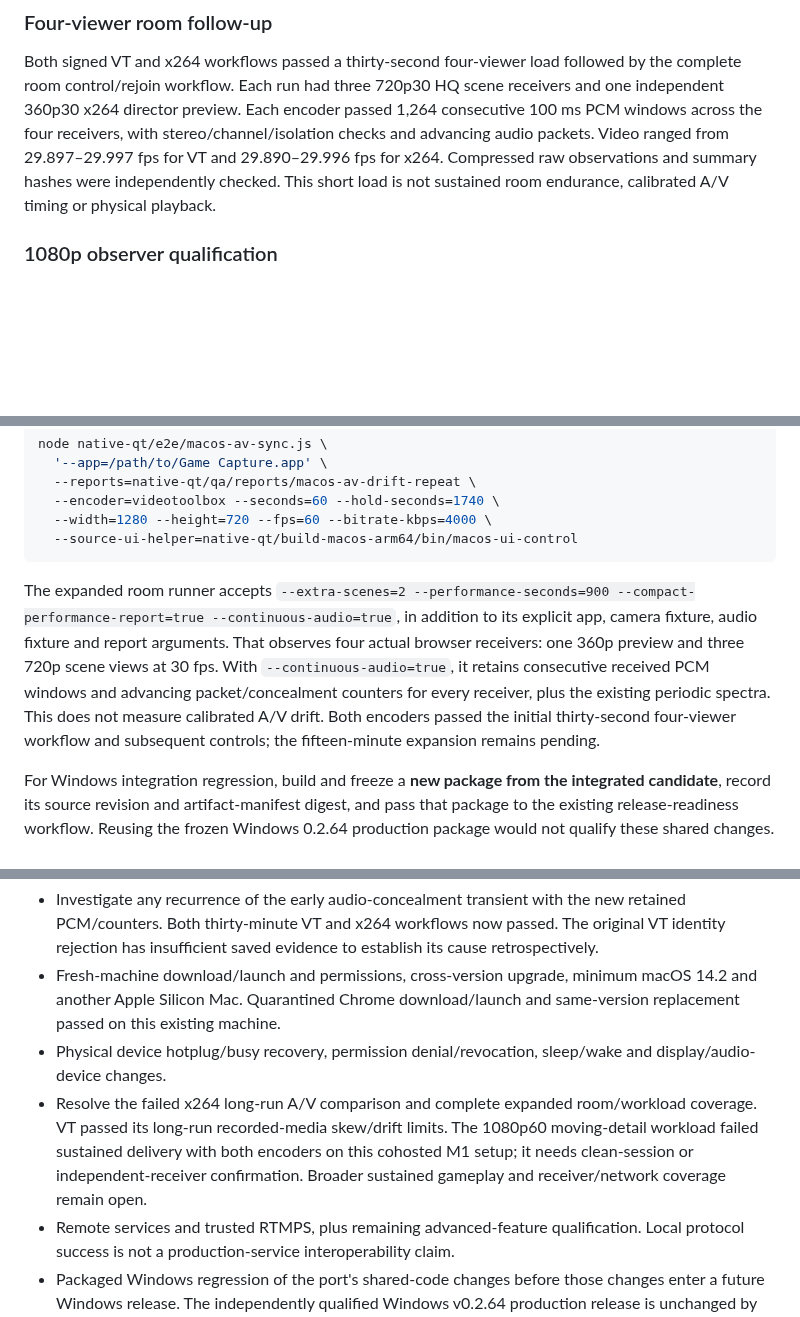
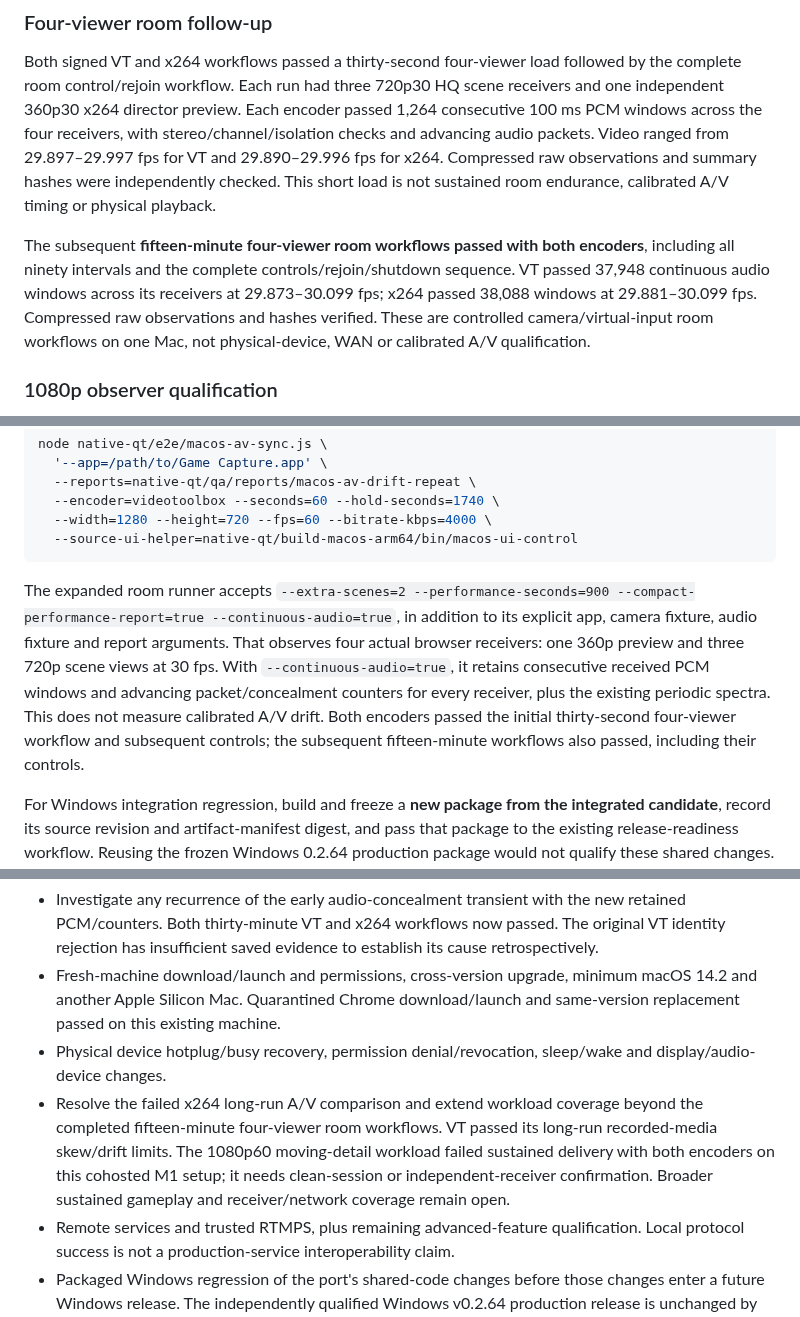
Before and after one commit to steveseguin/game-capture, a Markdown page: docs/macos-beta-validation-2026-10-16.md, 3 parts joined by grey strips. Rendered like a GitHub page; blank space fills up the shorter version.

Commit message:
Record completed fifteen-minute four-viewer Mac workflows

````diff
--- a/docs/macos-beta-validation-2026-10-16.md
+++ b/docs/macos-beta-validation-2026-10-16.md
@@ -93,6 +93,8 @@ A separate native-backend diagnostic delivered 5,671 callbacks of 512 stereo fra
 
 Both signed VT and x264 workflows passed a thirty-second four-viewer load followed by the complete room control/rejoin workflow. Each run had three 720p30 HQ scene receivers and one independent 360p30 x264 director preview. Each encoder passed 1,264 consecutive 100 ms PCM windows across the four receivers, with stereo/channel/isolation checks and advancing audio packets. Video ranged from 29.897–29.997 fps for VT and 29.890–29.996 fps for x264. Compressed raw observations and summary hashes were independently checked. This short load is not sustained room endurance, calibrated A/V timing or physical playback.
 
+The subsequent **fifteen-minute four-viewer room workflows passed with both encoders**, including all ninety intervals and the complete controls/rejoin/shutdown sequence. VT passed 37,948 continuous audio windows across its receivers at 29.873–30.099 fps; x264 passed 38,088 windows at 29.881–30.099 fps. Compressed raw observations and hashes verified. These are controlled camera/virtual-input room workflows on one Mac, not physical-device, WAN or calibrated A/V qualification.
+
 ### 1080p observer qualification
 
 An installed-Chrome 1080p60 moving-detail attempt rejected disagreeing barcode rows during its initial picture check. The presentation observer previously sampled the live video element three times. It now freezes one `VideoFrame`, uses that image for all rows and retained failure pixels, and reports callback errors explicitly. That removed initial row disagreements in subsequent attempts; the original attempt did not save rejected pixels and is retained as failed.
@@ -169,7 +172,7 @@ node native-qt/e2e/macos-av-sync.js \
   --source-ui-helper=native-qt/build-macos-arm64/bin/macos-ui-control
 ```
 
-The expanded room runner accepts `--extra-scenes=2 --performance-seconds=900 --compact-performance-report=true --continuous-audio=true`, in addition to its explicit app, camera fixture, audio fixture and report arguments. That observes four actual browser receivers: one 360p preview and three 720p scene views at 30 fps. With `--continuous-audio=true`, it retains consecutive received PCM windows and advancing packet/concealment counters for every receiver, plus the existing periodic spectra. This does not measure calibrated A/V drift. Both encoders passed the initial thirty-second four-viewer workflow and subsequent controls; the fifteen-minute expansion remains pending.
+The expanded room runner accepts `--extra-scenes=2 --performance-seconds=900 --compact-performance-report=true --continuous-audio=true`, in addition to its explicit app, camera fixture, audio fixture and report arguments. That observes four actual browser receivers: one 360p preview and three 720p scene views at 30 fps. With `--continuous-audio=true`, it retains consecutive received PCM windows and advancing packet/concealment counters for every receiver, plus the existing periodic spectra. This does not measure calibrated A/V drift. Both encoders passed the initial thirty-second four-viewer workflow and subsequent controls; the subsequent fifteen-minute workflows also passed, including their controls.
 
 For Windows integration regression, build and freeze a **new package from the integrated candidate**, record its source revision and artifact-manifest digest, and pass that package to the existing release-readiness workflow. Reusing the frozen Windows 0.2.64 production package would not qualify these shared changes. The GitHub workflows require a prepared Windows self-hosted runner; none was registered when checked.
 
@@ -178,7 +181,7 @@ For Windows integration regression, build and freeze a **new package from the in
 - Investigate any recurrence of the early audio-concealment transient with the new retained PCM/counters. Both thirty-minute VT and x264 workflows now passed. The original VT identity rejection has insufficient saved evidence to establish its cause retrospectively.
 - Fresh-machine download/launch and permissions, cross-version upgrade, minimum macOS 14.2 and another Apple Silicon Mac. Quarantined Chrome download/launch and same-version replacement passed on this existing machine.
 - Physical device hotplug/busy recovery, permission denial/revocation, sleep/wake and display/audio-device changes.
-- Resolve the failed x264 long-run A/V comparison and complete expanded room/workload coverage. VT passed its long-run recorded-media skew/drift limits. The 1080p60 moving-detail workload failed sustained delivery with both encoders on this cohosted M1 setup; it needs clean-session or independent-receiver confirmation. Broader sustained gameplay and receiver/network coverage remain open.
+- Resolve the failed x264 long-run A/V comparison and extend workload coverage beyond the completed fifteen-minute four-viewer room workflows. VT passed its long-run recorded-media skew/drift limits. The 1080p60 moving-detail workload failed sustained delivery with both encoders on this cohosted M1 setup; it needs clean-session or independent-receiver confirmation. Broader sustained gameplay and receiver/network coverage remain open.
 - Remote services and trusted RTMPS, plus remaining advanced-feature qualification. Local protocol success is not a production-service interoperability claim.
 - Packaged Windows regression of the port's shared-code changes before those changes enter a future Windows release. The independently qualified Windows v0.2.64 production release is unchanged by this work.
 
````
Also changed, not shown: other parts of docs/macos-beta-validation-2026-10-16.md (+1 -0 lines).
